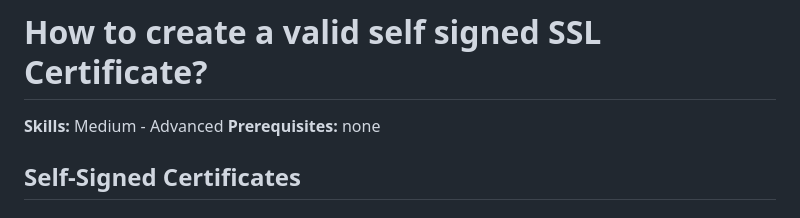
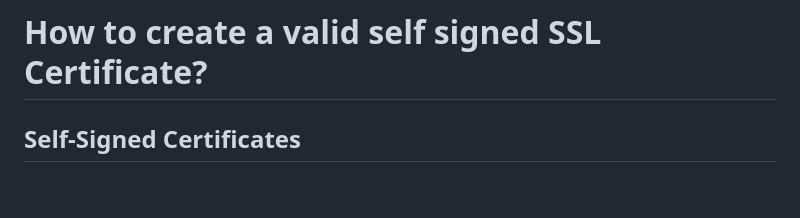
Before and after one commit to kiran-akella/ssl, a Markdown page: README.md, the part around the change. Drawn GitHub-style; blank space fills up the shorter version.

```diff
--- a/README.md
+++ b/README.md
@@ -1,7 +1,5 @@
 # How to create a valid self signed SSL Certificate?
 
-**Skills:** Medium - Advanced
-**Prerequisites:** none
 
 ## Self-Signed Certificates
 
```
